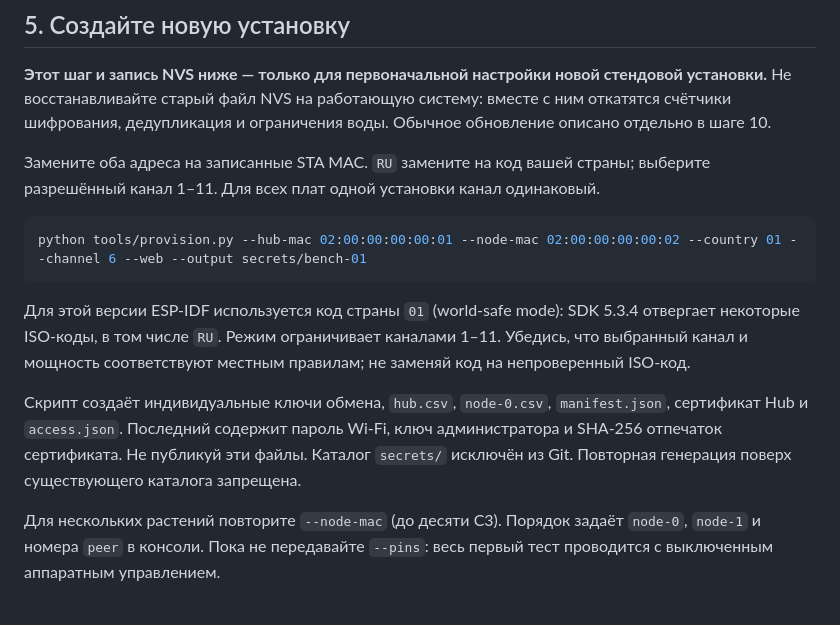
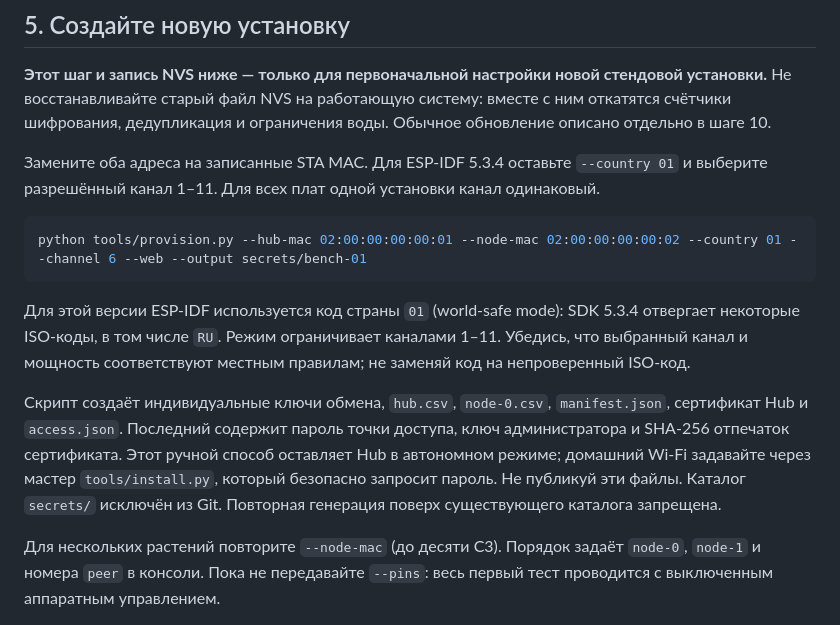
Before and after one commit to Maxim-szh/smart-plant-os, a Markdown page: docs/FLASHING.md, the part around the change. Drawn GitHub-style.

````diff
--- a/docs/FLASHING.md
+++ b/docs/FLASHING.md
@@ -96,7 +96,7 @@ idf.py -p PORT_S3 flash monitor
 
 **Этот шаг и запись NVS ниже — только для первоначальной настройки новой стендовой установки.** Не восстанавливайте старый файл NVS на работающую систему: вместе с ним откатятся счётчики шифрования, дедупликация и ограничения воды. Обычное обновление описано отдельно в шаге 10.
 
-Замените оба адреса на записанные STA MAC. `RU` замените на код вашей страны; выберите разрешённый канал 1–11. Для всех плат одной установки канал одинаковый.
+Замените оба адреса на записанные STA MAC. Для ESP-IDF 5.3.4 оставьте `--country 01` и выберите разрешённый канал 1–11. Для всех плат одной установки канал одинаковый.
 
 ```sh
 python tools/provision.py --hub-mac 02:00:00:00:00:01 --node-mac 02:00:00:00:00:02 --country 01 --channel 6 --web --output secrets/bench-01
@@ -104,7 +104,7 @@ python tools/provision.py --hub-mac 02:00:00:00:00:01 --node-mac 02:00:00:00:00:
 
 Для этой версии ESP-IDF используется код страны `01` (world-safe mode): SDK 5.3.4 отвергает некоторые ISO-коды, в том числе `RU`. Режим ограничивает каналами 1–11. Убедись, что выбранный канал и мощность соответствуют местным правилам; не заменяй код на непроверенный ISO-код.
 
-Скрипт создаёт индивидуальные ключи обмена, `hub.csv`, `node-0.csv`, `manifest.json`, сертификат Hub и `access.json`. Последний содержит пароль Wi-Fi, ключ администратора и SHA-256 отпечаток сертификата. Не публикуй эти файлы. Каталог `secrets/` исключён из Git. Повторная генерация поверх существующего каталога запрещена.
+Скрипт создаёт индивидуальные ключи обмена, `hub.csv`, `node-0.csv`, `manifest.json`, сертификат Hub и `access.json`. Последний содержит пароль точки доступа, ключ администратора и SHA-256 отпечаток сертификата. Этот ручной способ оставляет Hub в автономном режиме; домашний Wi-Fi задавайте через мастер `tools/install.py`, который безопасно запросит пароль. Не публикуй эти файлы. Каталог `secrets/` исключён из Git. Повторная генерация поверх существующего каталога запрещена.
 
 Для нескольких растений повторите `--node-mac` (до десяти C3). Порядок задаёт `node-0`, `node-1` и номера `peer` в консоли. Пока не передавайте `--pins`: весь первый тест проводится с выключенным аппаратным управлением.
 
````
Also changed, not shown: docs/ROADMAP.md (+4 -4 lines).
